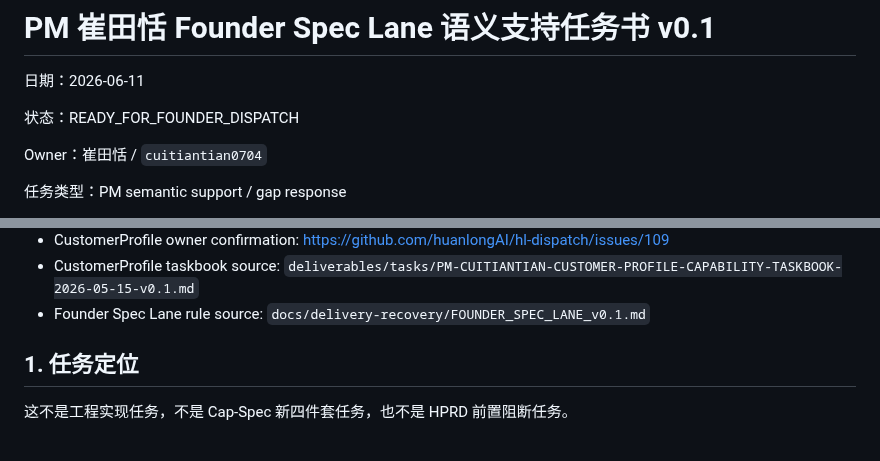
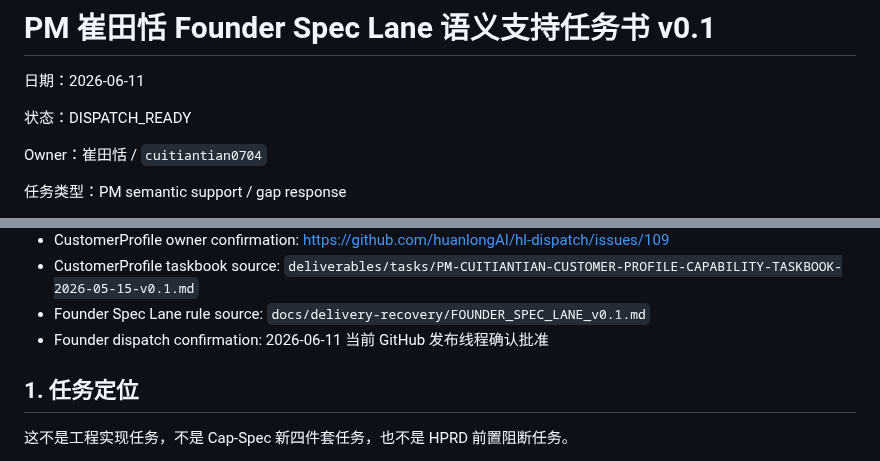
Before and after one commit to huanlongAI/hl-dispatch, a Markdown page: deliverables/tasks/PM-CUITIANTIAN-FOUNDER-SPEC-LANE-SEMANTIC-SUPPORT-TASKBOOK-2026-06-11-v0.1.md, 2 parts joined by grey strips. Rendered like a GitHub page.

Commit message:
docs: mark PM support taskbooks dispatch ready

```diff
--- a/deliverables/tasks/PM-CUITIANTIAN-FOUNDER-SPEC-LANE-SEMANTIC-SUPPORT-TASKBOOK-2026-06-11-v0.1.md
+++ b/deliverables/tasks/PM-CUITIANTIAN-FOUNDER-SPEC-LANE-SEMANTIC-SUPPORT-TASKBOOK-2026-06-11-v0.1.md
@@ -2,7 +2,7 @@
 
 日期：2026-06-11
 
-状态：READY_FOR_FOUNDER_DISPATCH
+状态：DISPATCH_READY
 
 Owner：崔田恬 / `cuitiantian0704`
 
@@ -18,6 +18,7 @@ GitHub SSOT：
 - CustomerProfile owner confirmation: https://github.com/huanlongAI/hl-dispatch/issues/109
 - CustomerProfile taskbook source: `deliverables/tasks/PM-CUITIANTIAN-CUSTOMER-PROFILE-CAPABILITY-TASKBOOK-2026-05-15-v0.1.md`
 - Founder Spec Lane rule source: `docs/delivery-recovery/FOUNDER_SPEC_LANE_v0.1.md`
+- Founder dispatch confirmation: 2026-06-11 当前 GitHub 发布线程确认批准
 
 ## 1. 任务定位
 
```
Also changed, not shown: deliverables/tasks/PM-ZOUCONG-FOUNDER-SPEC-LANE-SEMANTIC-SUPPORT-TASKBOOK-2026-06-11-v0.1.md (+2 -1 lines).
